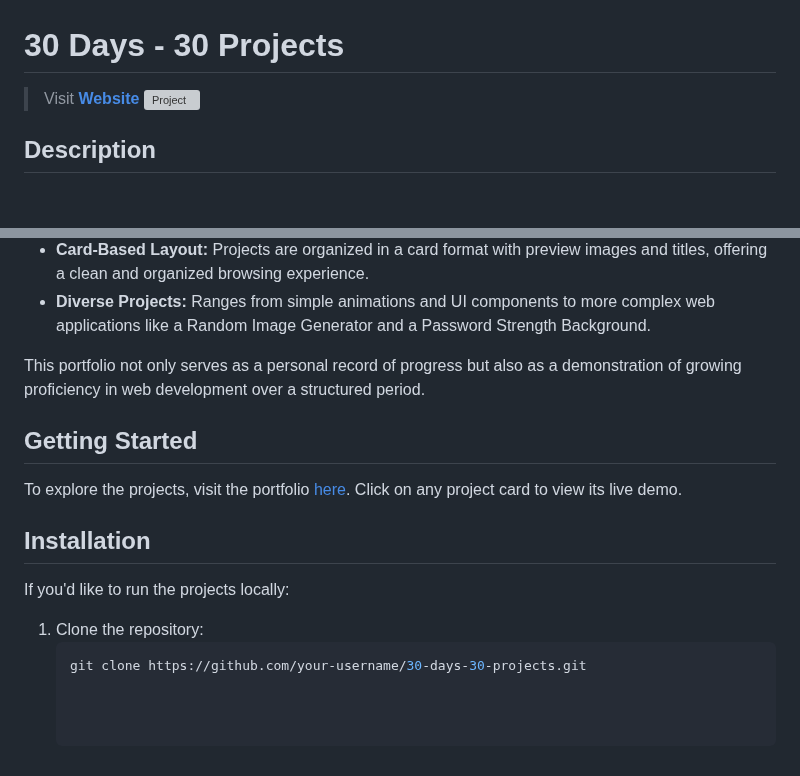
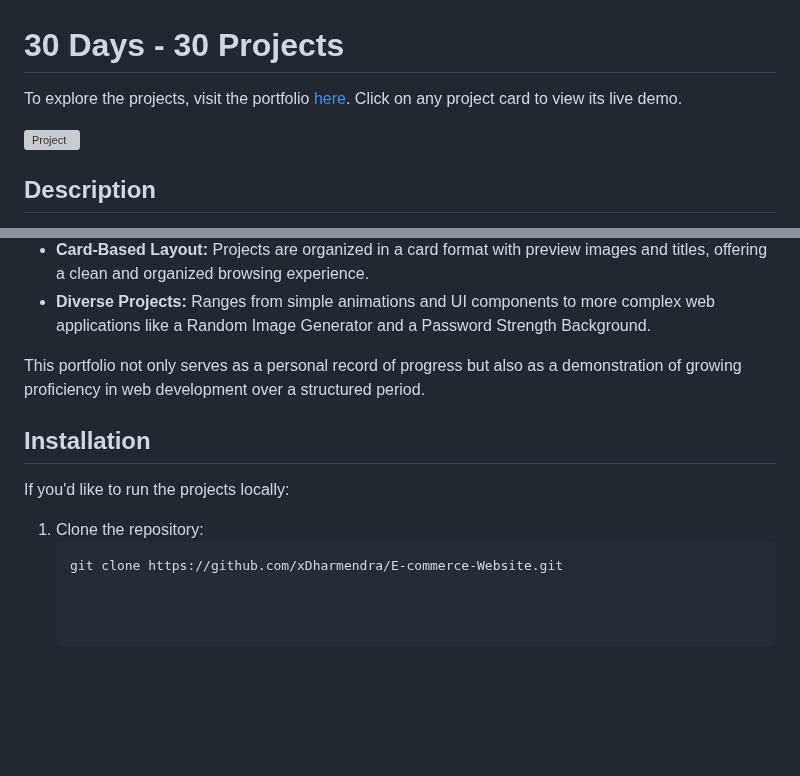
Before and after one commit to xDharmendra/30days-30projects, a Markdown page: README.md, 2 parts joined by grey strips. Rendered like a GitHub page; blank space fills up the shorter version; grey boxes are pictures that could not be loaded.

````diff
--- a/README.md
+++ b/README.md
@@ -1,6 +1,7 @@
 # 30 Days - 30 Projects
 
-> Visit **[Website](https://damu48.github.io/30days-30projects/)**
+To explore the projects, visit the portfolio [here](https://xdharmendra.github.io/30days-30projects/). Click on any project card to view its live demo.
+
 ![Project](img.png)
 
 ## Description
@@ -39,14 +40,10 @@ Each project is presented as a card in a grid layout, making it easy to navigate
 
 This portfolio not only serves as a personal record of progress but also as a demonstration of growing proficiency in web development over a structured period.
 
-## Getting Started
-
-To explore the projects, visit the portfolio [here](#). Click on any project card to view its live demo.
-
 ## Installation
 
 If you'd like to run the projects locally:
 
 1. Clone the repository:
    ```bash
-   git clone https://github.com/your-username/30-days-30-projects.git
+   git clone https://github.com/xDharmendra/E-commerce-Website.git
````
